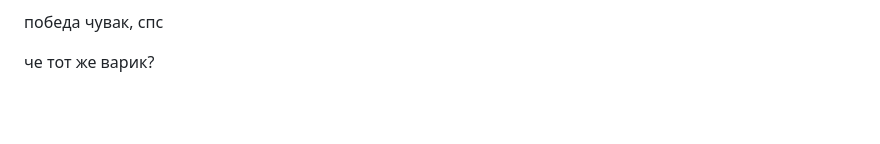
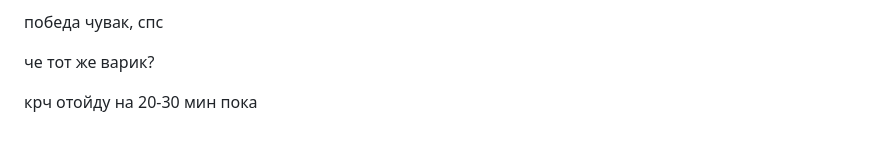
Before and after one commit to Kepupa/moodle-backend, a Markdown page: README.md, the part around the change. Rendered like a GitHub page; blank space fills up the shorter version.

```diff
--- a/README.md
+++ b/README.md
@@ -378,3 +378,5 @@ AttributeError: type object 'Qt' has no attribute 'AlignCenter'
 победа чувак, спс
 
 че тот же варик?
+
+крч отойду на 20-30 мин пока
```
